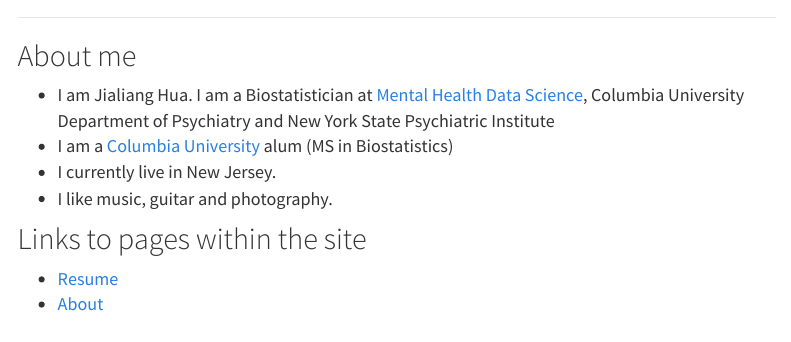
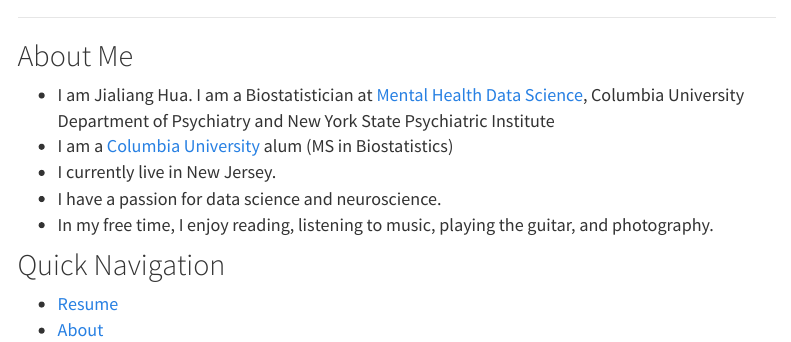
Before and after one commit to jialianghua/jialianghua.github.io, an R Markdown document (index.Rmd): the page in a window 1100 px wide, from 410 px down. The pictures show the output file index.html that the author committed with the source, opened offline; library style sheets and scripts come from the installed R packages; menus at the side of the page are left out.

Commit message:
update index page...

```diff
--- a/index.Rmd
+++ b/index.Rmd
@@ -10,14 +10,15 @@ output:
 
 * * *
 
-# About me
+# About Me
 
 - I am Jialiang Hua. I am a Biostatistician at [Mental Health Data Science](https://www.columbiapsychiatry.org/research/research-areas/mental-health-data-science), Columbia University Department of Psychiatry and New York State Psychiatric Institute
 - I am a [Columbia University](https://www.columbia.edu) alum (MS in Biostatistics)
 - I currently live in New Jersey.
-- I like music, guitar and photography.
+- I have a passion for data science and neuroscience.
+- In my free time, I enjoy reading, listening to music, playing the guitar, and photography.
 
-# Links to pages within the site
+# Quick Navigation
 
 - [Resume](library/Resume_JialiangHua_202305_2.pdf)
 - [About](about.html)
```
Also changed, not shown: admin.html, index.html, 1 other file.
